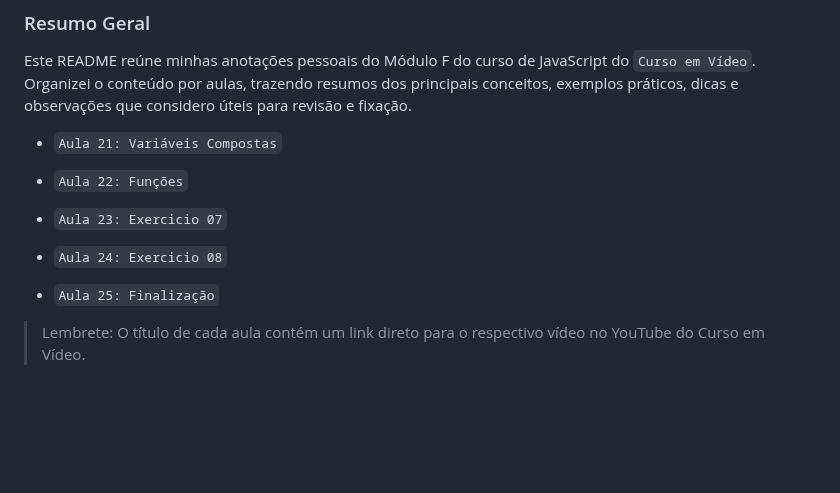
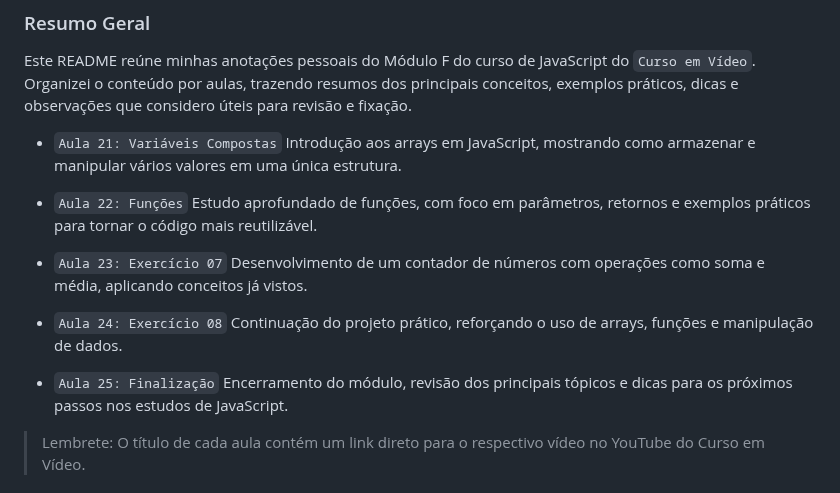
Before and after one commit to AivanDerock/CursoEmVideoJS, a Markdown page: Modulo F/README.md, the part around the change. GitHub-like rendering; blank space fills up the shorter version.

Commit message:
Alterações Pontuais

```diff
--- a/Modulo F/README.md
+++ b/Modulo F/README.md
@@ -8,15 +8,15 @@ Aqui você encontrará resumos, exemplos e explicações das principais aulas.
 Este README reúne minhas anotações pessoais do Módulo F do curso de JavaScript do ``Curso em Vídeo``.
 Organizei o conteúdo por aulas, trazendo resumos dos principais conceitos, exemplos práticos, dicas e observações que considero úteis para revisão e fixação.
 
-- ``Aula 21: Variáveis Compostas``
+- ``Aula 21: Variáveis Compostas`` Introdução aos arrays em JavaScript, mostrando como armazenar e manipular vários valores em uma única estrutura.
 
-- ``Aula 22: Funções``
+- ``Aula 22: Funções`` Estudo aprofundado de funções, com foco em parâmetros, retornos e exemplos práticos para tornar o código mais reutilizável.
 
-- ``Aula 23: Exercicio 07``
+- ``Aula 23: Exercício 07`` Desenvolvimento de um contador de números com operações como soma e média, aplicando conceitos já vistos.
 
-- ``Aula 24: Exercicio 08``
+- ``Aula 24: Exercício 08`` Continuação do projeto prático, reforçando o uso de arrays, funções e manipulação de dados.
 
-- ``Aula 25: Finalização``
+- ``Aula 25: Finalização`` Encerramento do módulo, revisão dos principais tópicos e dicas para os próximos passos nos estudos de JavaScript.
 
 > Lembrete: O título de cada aula contém um link direto para o respectivo vídeo no YouTube do Curso em Vídeo.
 
```
Also changed, not shown: README.md (+4 -0 lines).
